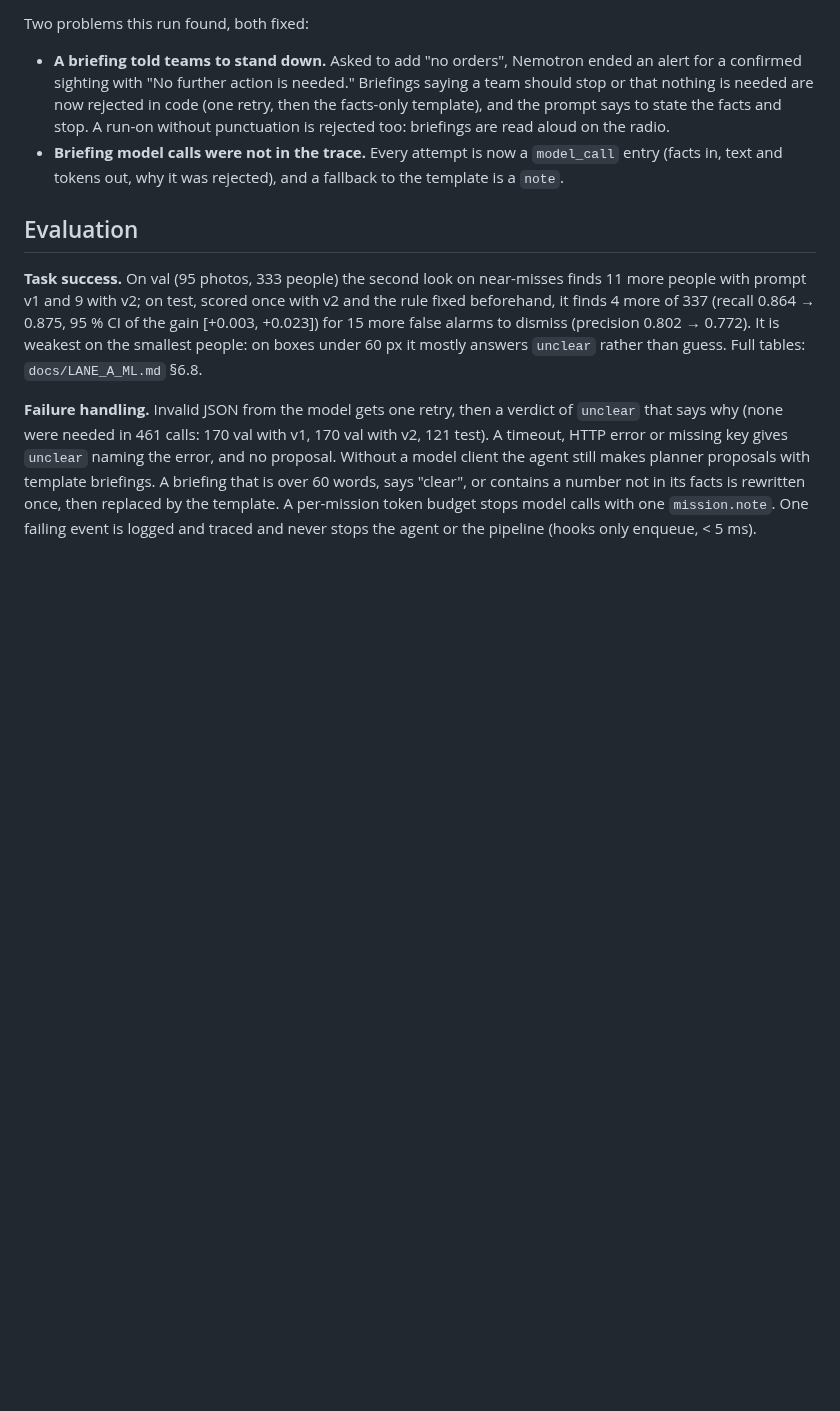
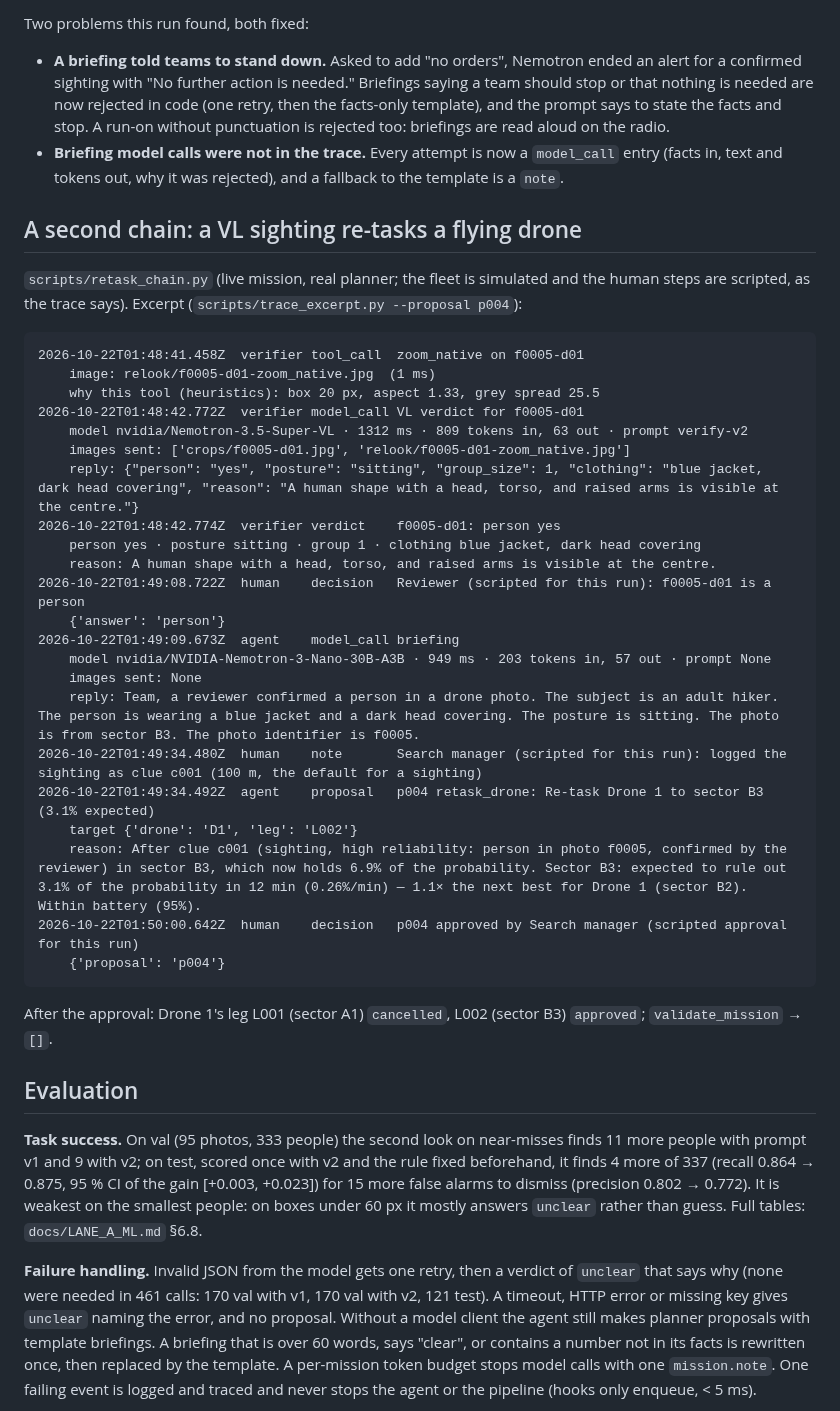
Before and after one commit to Drivera0/sightline, a Markdown page: docs/architecture/agent.md, the part around the change. Rendered like a GitHub page; blank space fills up the shorter version.

````diff
--- a/docs/architecture/agent.md
+++ b/docs/architecture/agent.md
@@ -81,6 +81,38 @@ Two problems this run found, both fixed:
 - **Briefing model calls were not in the trace.** Every attempt is now a `model_call` entry (facts in, text and
   tokens out, why it was rejected), and a fallback to the template is a `note`.
 
+## A second chain: a VL sighting re-tasks a flying drone
+
+`scripts/retask_chain.py` (live mission, real planner; the fleet is simulated and the human steps are scripted, as
+the trace says). Excerpt (`scripts/trace_excerpt.py --proposal p004`):
+
+```text
+2026-10-22T01:48:41.458Z  verifier tool_call  zoom_native on f0005-d01
+    image: relook/f0005-d01-zoom_native.jpg  (1 ms)
+    why this tool (heuristics): box 20 px, aspect 1.33, grey spread 25.5
+2026-10-22T01:48:42.772Z  verifier model_call VL verdict for f0005-d01
+    model nvidia/Nemotron-3.5-Super-VL · 1312 ms · 809 tokens in, 63 out · prompt verify-v2
+    images sent: ['crops/f0005-d01.jpg', 'relook/f0005-d01-zoom_native.jpg']
+    reply: {"person": "yes", "posture": "sitting", "group_size": 1, "clothing": "blue jacket, dark head covering", "reason": "A human shape with a head, torso, and raised arms is visible at the centre."}
+2026-10-22T01:48:42.774Z  verifier verdict    f0005-d01: person yes
+    person yes · posture sitting · group 1 · clothing blue jacket, dark head covering
+    reason: A human shape with a head, torso, and raised arms is visible at the centre.
+2026-10-22T01:49:08.722Z  human    decision   Reviewer (scripted for this run): f0005-d01 is a person
+    {'answer': 'person'}
+2026-10-22T01:49:09.673Z  agent    model_call briefing
+    model nvidia/NVIDIA-Nemotron-3-Nano-30B-A3B · 949 ms · 203 tokens in, 57 out · prompt None
+    images sent: None
+    reply: Team, a reviewer confirmed a person in a drone photo. The subject is an adult hiker. The person is wearing a blue jacket and a dark head covering. The posture is sitting. The photo is from sector B3. The photo identifier is f0005.
+2026-10-22T01:49:34.480Z  human    note       Search manager (scripted for this run): logged the sighting as clue c001 (100 m, the default for a sighting)
+2026-10-22T01:49:34.492Z  agent    proposal   p004 retask_drone: Re-task Drone 1 to sector B3 (3.1% expected)
+    target {'drone': 'D1', 'leg': 'L002'}
+    reason: After clue c001 (sighting, high reliability: person in photo f0005, confirmed by the reviewer) in sector B3, which now holds 6.9% of the probability. Sector B3: expected to rule out 3.1% of the probability in 12 min (0.26%/min) — 1.1× the next best for Drone 1 (sector B2). Within battery (95%).
+2026-10-22T01:50:00.642Z  human    decision   p004 approved by Search manager (scripted approval for this run)
+    {'proposal': 'p004'}
+```
+
+After the approval: Drone 1's leg L001 (sector A1) `cancelled`, L002 (sector B3) `approved`; `validate_mission` → `[]`.
+
 ## Evaluation
 
 **Task success.** On val (95 photos, 333 people) the second look on near-misses finds 11 more
````
Also changed, not shown: docs/report/OPENCV_REPORT.md (+18 -3 lines), docs/architecture/retask-chain/crop.jpg (added), docs/architecture/retask-chain/zoom_native.jpg (added), 2 other files.
